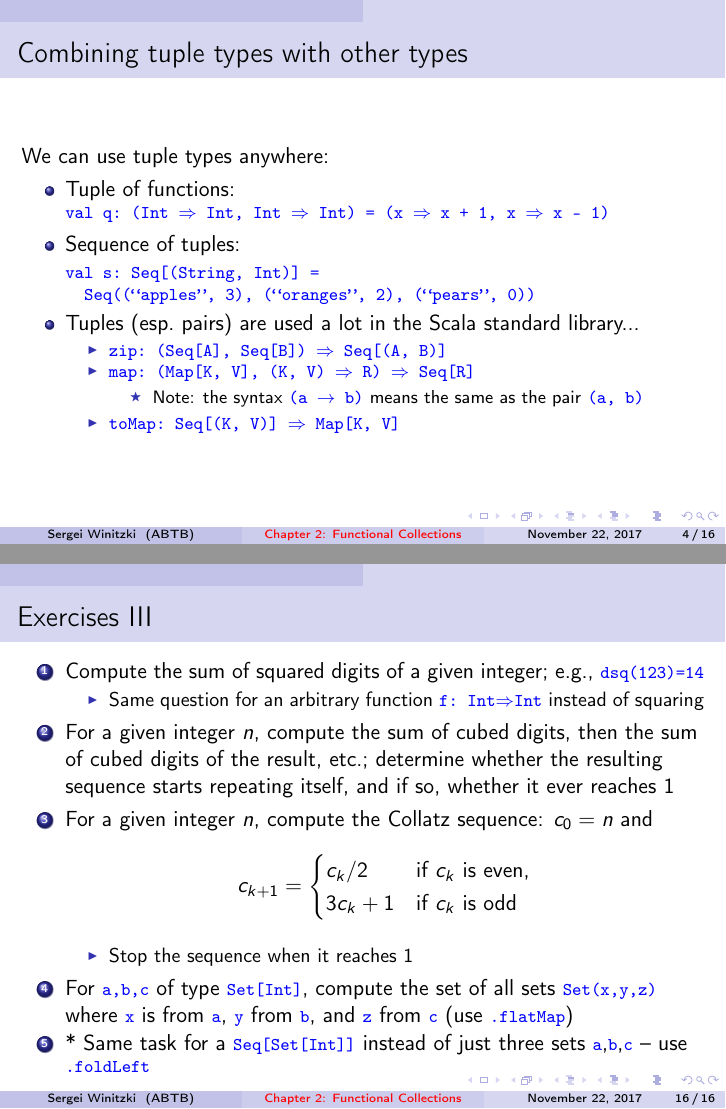
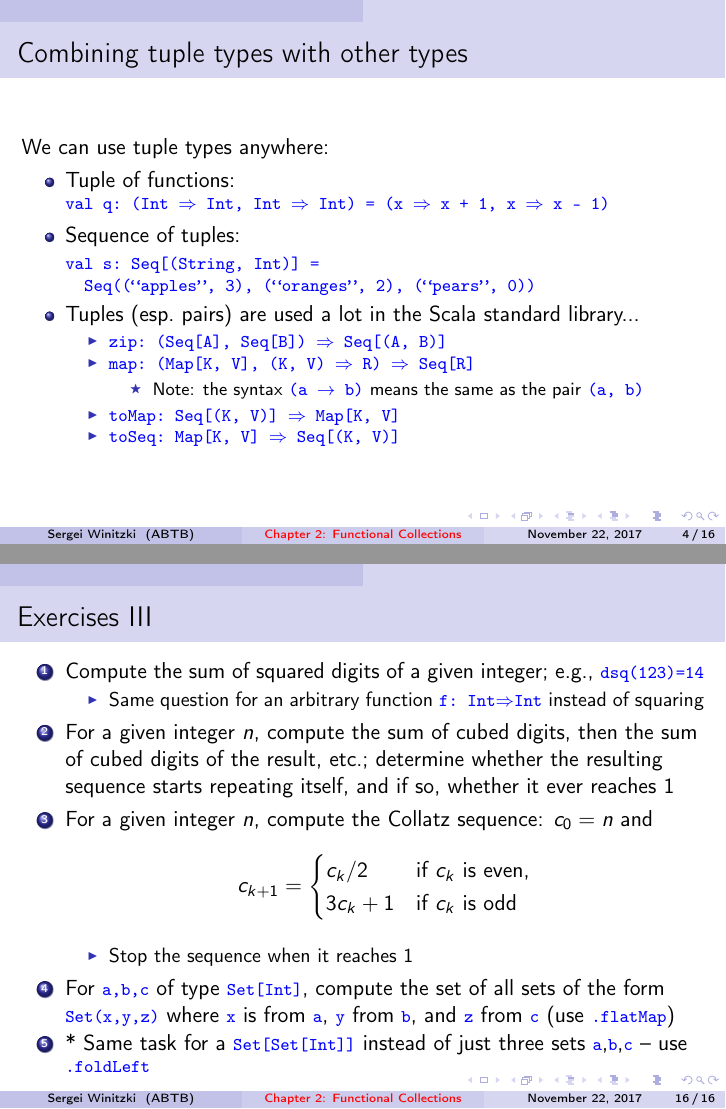
Before and after one commit to winitzki/talks, LaTeX slides (ftt-fp/02-functional-collections.tex): pages 4 and 16 of 16, joined at a grey line. Compiled offline with pdfLaTeX.

Commit message:
minor corrections

```diff
--- a/ftt-fp/02-functional-collections.tex
+++ b/ftt-fp/02-functional-collections.tex
@@ -122,6 +122,8 @@ b) }}{\footnotesize \par}
 \end{itemize}
 \item \texttt{\textcolor{blue}{\footnotesize{}toMap:\ Seq{[}(K, V){]} $\Rightarrow$
 Map{[}K, V{]}}}{\footnotesize \par}
+\item \texttt{\textcolor{blue}{\footnotesize{}toSeq:\ Map{[}K, V{]} $\Rightarrow$
+Seq{[}(K, V){]}}}{\footnotesize \par}
 \end{itemize}
 \end{itemize}
 \end{frame}
@@ -504,12 +506,12 @@ c_{k}/2 & \text{if }c_{k}\text{ is even,}\\
 \item Stop the sequence when it reaches $1$
 \end{itemize}
 \item For \texttt{\textcolor{blue}{\footnotesize{}a,b,c}} of type \texttt{\textcolor{blue}{\footnotesize{}Set{[}Int{]}}},
-compute the set of all sets \texttt{\textcolor{blue}{\footnotesize{}Set(x,y,z)}}
+compute the set of all sets of the form \texttt{\textcolor{blue}{\footnotesize{}Set(x,y,z)}}
 where \texttt{\textcolor{blue}{\footnotesize{}x}} is from \texttt{\textcolor{blue}{\footnotesize{}a}},
 \texttt{\textcolor{blue}{\footnotesize{}y}} from \texttt{\textcolor{blue}{\footnotesize{}b}},
 and \texttt{\textcolor{blue}{\footnotesize{}z}} from \texttt{\textcolor{blue}{\footnotesize{}c}}
 (use \texttt{\textcolor{blue}{\footnotesize{}.flatMap}})
-\item {*} Same task for a \texttt{\textcolor{blue}{\footnotesize{}Seq{[}Set{[}Int{]}{]}}}
+\item {*} Same task for a \texttt{\textcolor{blue}{\footnotesize{}Set{[}Set{[}Int{]}{]}}}
 instead of just three sets \texttt{\textcolor{blue}{\footnotesize{}a}},\texttt{\textcolor{blue}{\footnotesize{}b}},\texttt{\textcolor{blue}{\footnotesize{}c}}
 \textendash{} use \texttt{\textcolor{blue}{\footnotesize{}.foldLeft}}{\footnotesize \par}
 \end{enumerate}
```
Also changed, not shown: ftt-fp/02-functional-collections.pdf, 1 other file.
